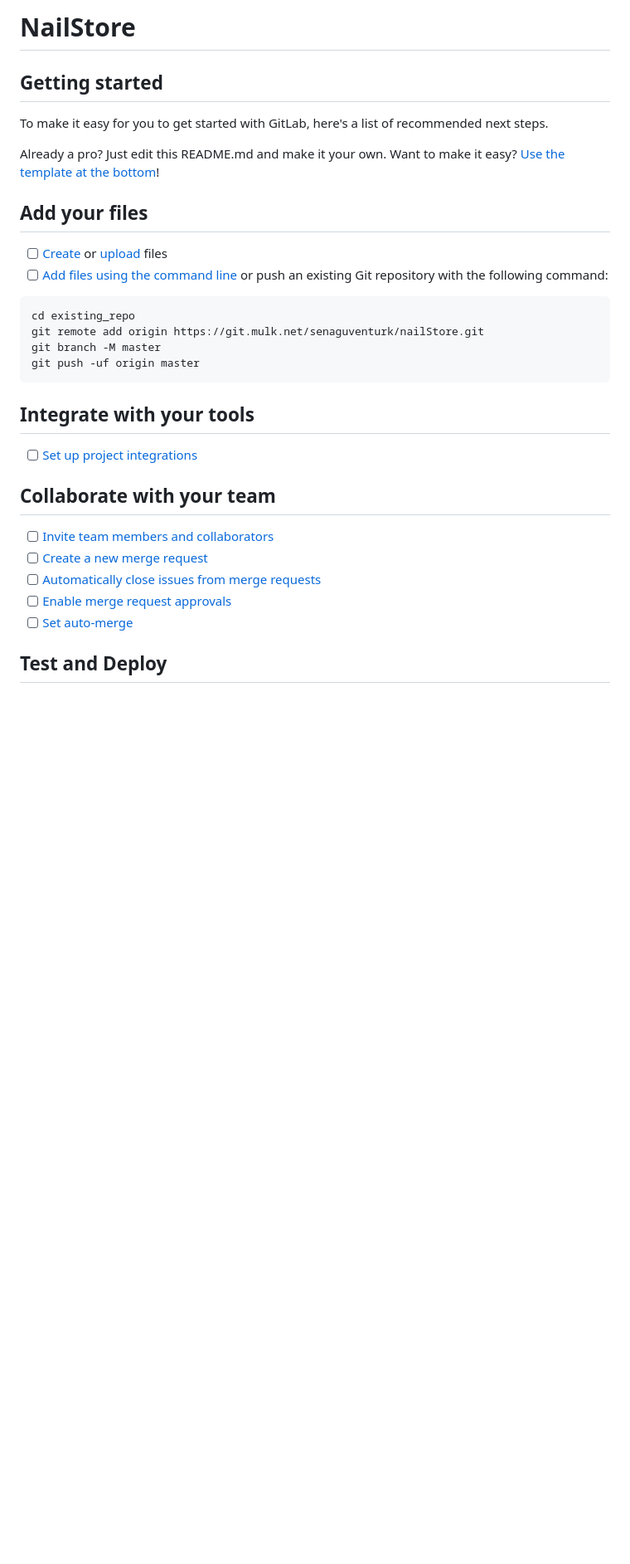
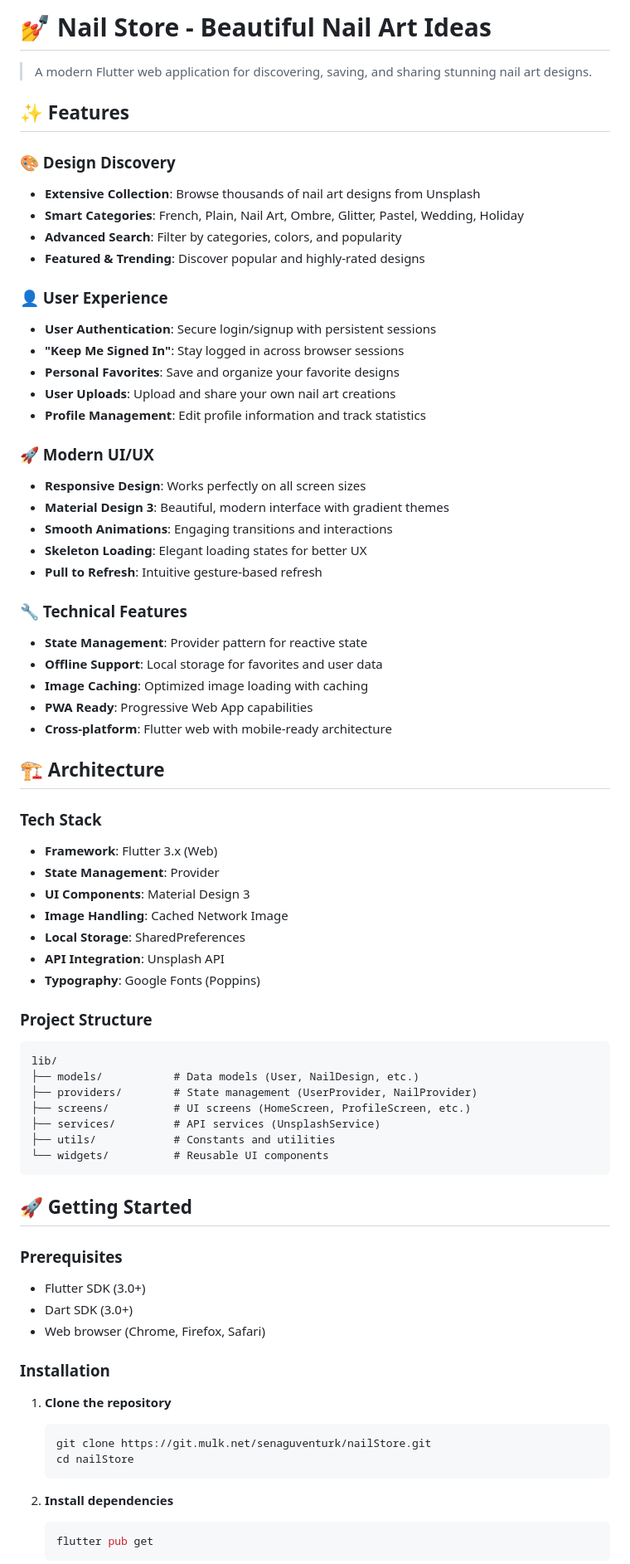
Before and after one commit to odardes/nailStore, a Markdown page: README.md, the part around the change printed below. Shown: that part at 83% size. Drawn GitHub-style; blank space fills up the shorter version.

````diff
--- a/README.md
+++ b/README.md
@@ -1,36 +1,75 @@
-# NailStore
+# 💅 Nail Store - Beautiful Nail Art Ideas
 
+> A modern Flutter web application for discovering, saving, and sharing stunning nail art designs.
 
+## ✨ Features
 
-## Getting started
+### 🎨 Design Discovery
+- **Extensive Collection**: Browse thousands of nail art designs from Unsplash
+- **Smart Categories**: French, Plain, Nail Art, Ombre, Glitter, Pastel, Wedding, Holiday
+- **Advanced Search**: Filter by categories, colors, and popularity
+- **Featured & Trending**: Discover popular and highly-rated designs
 
-To make it easy for you to get started with GitLab, here's a list of recommended next steps.
+### 👤 User Experience
+- **User Authentication**: Secure login/signup with persistent sessions
+- **"Keep Me Signed In"**: Stay logged in across browser sessions
+- **Personal Favorites**: Save and organize your favorite designs
+- **User Uploads**: Upload and share your own nail art creations
+- **Profile Management**: Edit profile information and track statistics
 
-Already a pro? Just edit this README.md and make it your own. Want to make it easy? [Use the template at the bottom](#editing-this-readme)!
+### 🚀 Modern UI/UX
+- **Responsive Design**: Works perfectly on all screen sizes
+- **Material Design 3**: Beautiful, modern interface with gradient themes
+- **Smooth Animations**: Engaging transitions and interactions
+- **Skeleton Loading**: Elegant loading states for better UX
+- **Pull to Refresh**: Intuitive gesture-based refresh
 
-## Add your files
+### 🔧 Technical Features
+- **State Management**: Provider pattern for reactive state
+- **Offline Support**: Local storage for favorites and user data
+- **Image Caching**: Optimized image loading with caching
+- **PWA Ready**: Progressive Web App capabilities
+- **Cross-platform**: Flutter web with mobile-ready architecture
 
-- [ ] [Create](https://docs.gitlab.com/ee/user/project/repository/web_editor.html#create-a-file) or [upload](https://docs.gitlab.com/ee/user/project/repository/web_editor.html#upload-a-file) files
-- [ ] [Add files using the command line](https://docs.gitlab.com/topics/git/add_files/#add-files-to-a-git-repository) or push an existing Git repository with the following command:
+## 🏗️ Architecture
 
+### Tech Stack
+- **Framework**: Flutter 3.x (Web)
+- **State Management**: Provider
+- **UI Components**: Material Design 3
+- **Image Handling**: Cached Network Image
+- **Local Storage**: SharedPreferences
+- **API Integration**: Unsplash API
+- **Typography**: Google Fonts (Poppins)
+
+### Project Structure
 ```
-cd existing_repo
-git remote add origin https://git.mulk.net/senaguventurk/nailStore.git
-git branch -M master
-git push -uf origin master
+lib/
+├── models/           # Data models (User, NailDesign, etc.)
+├── providers/        # State management (UserProvider, NailProvider)
+├── screens/          # UI screens (HomeScreen, ProfileScreen, etc.)
+├── services/         # API services (UnsplashService)
+├── utils/            # Constants and utilities
+└── widgets/          # Reusable UI components
 ```
 
-## Integrate with your tools
+## 🚀 Getting Started
 
-- [ ] [Set up project integrations](https://git.mulk.net/senaguventurk/nailStore/-/settings/integrations)
+### Prerequisites
+- Flutter SDK (3.0+)
+- Dart SDK (3.0+)
+- Web browser (Chrome, Firefox, Safari)
 
-## Collaborate with your team
+### Installation
 
-- [ ] [Invite team members and collaborators](https://docs.gitlab.com/ee/user/project/members/)
-- [ ] [Create a new merge request](https://docs.gitlab.com/ee/user/project/merge_requests/creating_merge_requests.html)
-- [ ] [Automatically close issues from merge requests](https://docs.gitlab.com/ee/user/project/issues/managing_issues.html#closing-issues-automatically)
-- [ ] [Enable merge request approvals](https://docs.gitlab.com/ee/user/project/merge_requests/approvals/)
-- [ ] [Set auto-merge](https://docs.gitlab.com/user/project/merge_requests/auto_merge/)
+1. **Clone the repository**
+   ```bash
+   git clone https://git.mulk.net/senaguventurk/nailStore.git
+   cd nailStore
+   ```
 
-## Test and Deploy
+2. **Install dependencies**
+   ```bash
+   flutter pub get
+   ```
 
````
Also changed, not shown: other parts of README.md (+93 -37 lines).
